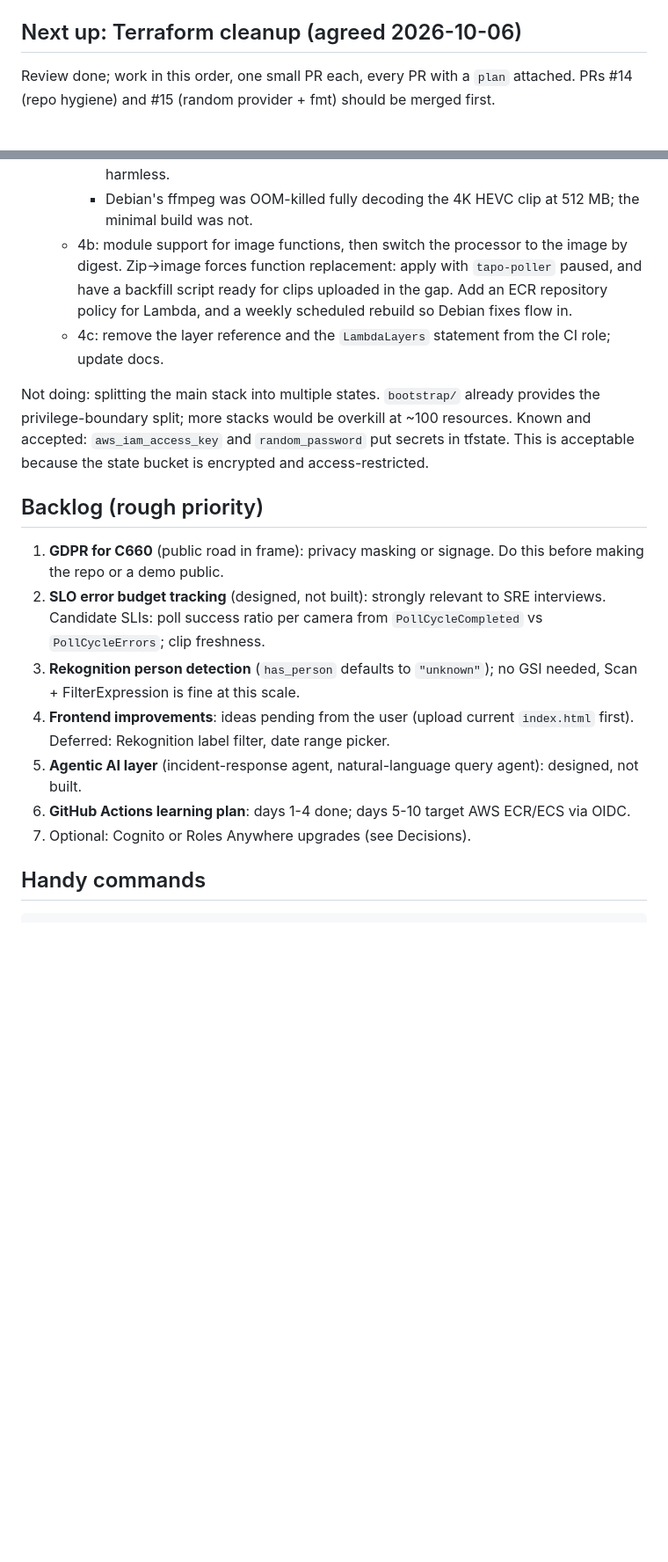
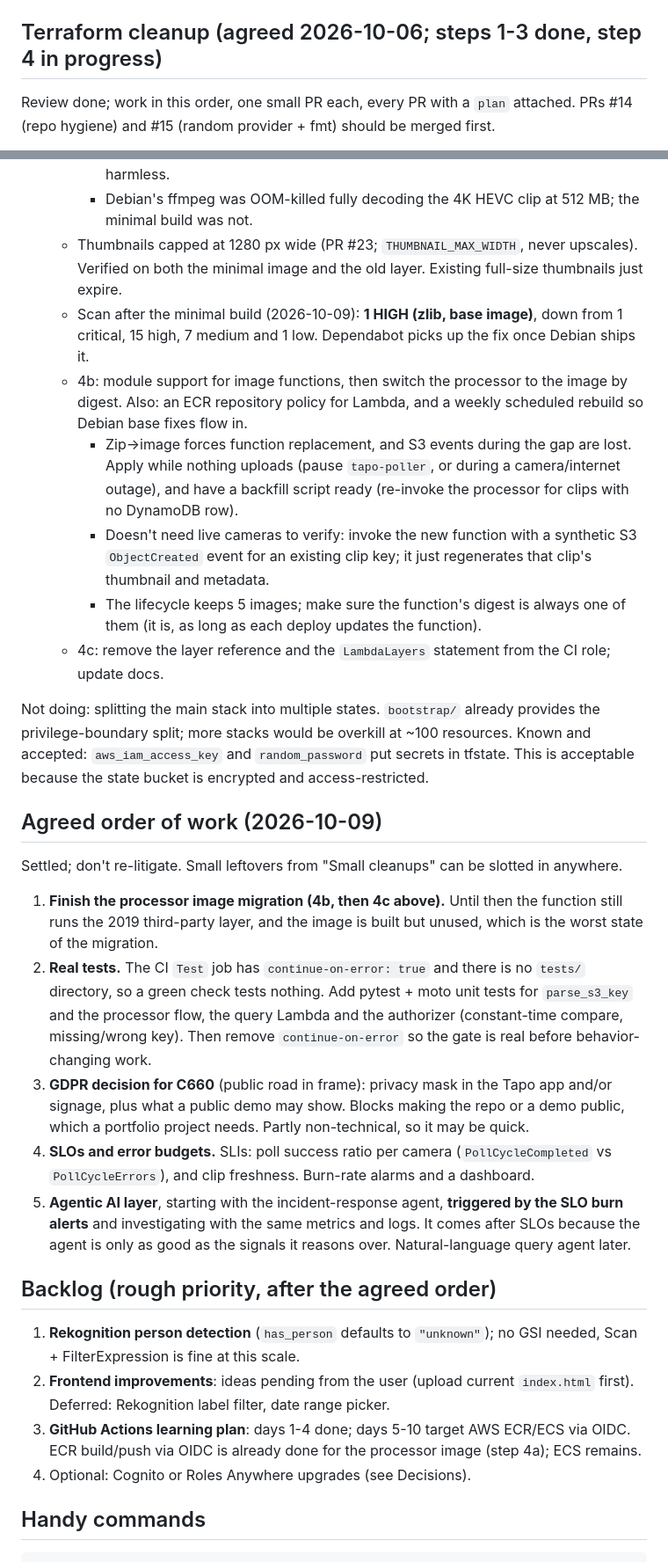
Before and after one commit to TsvetinaIvanova/tapo-camera-backend, a Markdown page: docs/project-notes.md, 2 parts joined by grey strips. Shown at 88% size. Rendered like a GitHub page; blank space fills up the shorter version.

Commit message:
Record agreed order of work and processor migration status
- New "Agreed order of work" section: finish the image migration (4b/4c),
  real tests, GDPR decision for C660, SLOs, then the incident-response
  agent triggered by SLO burn alerts.
- Step 4 status: 4a and the minimal ffmpeg build done, thumbnails capped
  at 1280px, latest scan down to 1 HIGH (zlib). 4b notes: apply while
  nothing uploads, backfill script, verify via a synthetic S3 event for
  an existing clip (no live cameras needed).
- Backlog reordered to follow the agreed order.

Co-Authored-By: Claude Opus 5.5 <noreply@anthropic.com>

```diff
--- a/docs/project-notes.md
+++ b/docs/project-notes.md
@@ -31,7 +31,7 @@ Imported by CLAUDE.md. Update this file when a decision is made or a backlog ite
 - `ci.yml` test job has `continue-on-error: true` ("tests/ directory to be created"), so tests never gate a merge. Add real tests or remove the job; a check that can't fail is misleading.
 - Terraform backend already migrated to `use_lockfile = true` (no `dynamodb_table`). If the old `tapo-tf-state-lock` DynamoDB table still exists, delete it.
 
-## Next up: Terraform cleanup (agreed 2026-10-06)
+## Terraform cleanup (agreed 2026-10-06; steps 1-3 done, step 4 in progress)
 
 Review done; work in this order, one small PR each, every PR with a `plan` attached. PRs #14 (repo hygiene) and #15 (random provider + fmt) should be merged first.
 
@@ -55,21 +55,33 @@ Review done; work in this order, one small PR each, every PR with a `plan` attac
      - Minimal image: thumbnails 1.2 s / 1.5 s / 4.5 s, all on the first attempt (no fallback), and full decodes of every clip succeed.
      - The `SEI type 764 truncated` messages on the H.264 cameras are vendor SEI that ffmpeg doesn't recognize. They're identical with Debian's ffmpeg and harmless.
      - Debian's ffmpeg was OOM-killed fully decoding the 4K HEVC clip at 512 MB; the minimal build was not.
-   - 4b: module support for image functions, then switch the processor to the image by digest. Zip→image forces function replacement: apply with `tapo-poller` paused, and have a backfill script ready for clips uploaded in the gap. Add an ECR repository policy for Lambda, and a weekly scheduled rebuild so Debian fixes flow in.
+   - Thumbnails capped at 1280 px wide (PR #23; `THUMBNAIL_MAX_WIDTH`, never upscales). Verified on both the minimal image and the old layer. Existing full-size thumbnails just expire.
+   - Scan after the minimal build (2026-10-09): **1 HIGH (zlib, base image)**, down from 1 critical, 15 high, 7 medium and 1 low. Dependabot picks up the fix once Debian ships it.
+   - 4b: module support for image functions, then switch the processor to the image by digest. Also: an ECR repository policy for Lambda, and a weekly scheduled rebuild so Debian base fixes flow in.
+     - Zip→image forces function replacement, and S3 events during the gap are lost. Apply while nothing uploads (pause `tapo-poller`, or during a camera/internet outage), and have a backfill script ready (re-invoke the processor for clips with no DynamoDB row).
+     - Doesn't need live cameras to verify: invoke the new function with a synthetic S3 `ObjectCreated` event for an existing clip key; it just regenerates that clip's thumbnail and metadata.
+     - The lifecycle keeps 5 images; make sure the function's digest is always one of them (it is, as long as each deploy updates the function).
    - 4c: remove the layer reference and the `LambdaLayers` statement from the CI role; update docs.
 
 Not doing: splitting the main stack into multiple states. `bootstrap/` already provides the privilege-boundary split; more stacks would be overkill at ~100 resources.
 Known and accepted: `aws_iam_access_key` and `random_password` put secrets in tfstate. This is acceptable because the state bucket is encrypted and access-restricted.
 
-## Backlog (rough priority)
+## Agreed order of work (2026-10-09)
 
-1. **GDPR for C660** (public road in frame): privacy masking or signage. Do this before making the repo or a demo public.
-2. **SLO error budget tracking** (designed, not built): strongly relevant to SRE interviews. Candidate SLIs: poll success ratio per camera from `PollCycleCompleted` vs `PollCycleErrors`; clip freshness.
-3. **Rekognition person detection** (`has_person` defaults to `"unknown"`); no GSI needed, Scan + FilterExpression is fine at this scale.
-4. **Frontend improvements**: ideas pending from the user (upload current `index.html` first). Deferred: Rekognition label filter, date range picker.
-5. **Agentic AI layer** (incident-response agent, natural-language query agent): designed, not built.
-6. **GitHub Actions learning plan**: days 1-4 done; days 5-10 target AWS ECR/ECS via OIDC.
-7. Optional: Cognito or Roles Anywhere upgrades (see Decisions).
+Settled; don't re-litigate. Small leftovers from "Small cleanups" can be slotted in anywhere.
+
+1. **Finish the processor image migration (4b, then 4c above).** Until then the function still runs the 2019 third-party layer, and the image is built but unused, which is the worst state of the migration.
+2. **Real tests.** The CI `Test` job has `continue-on-error: true` and there is no `tests/` directory, so a green check tests nothing. Add pytest + moto unit tests for `parse_s3_key` and the processor flow, the query Lambda and the authorizer (constant-time compare, missing/wrong key). Then remove `continue-on-error` so the gate is real before behavior-changing work.
+3. **GDPR decision for C660** (public road in frame): privacy mask in the Tapo app and/or signage, plus what a public demo may show. Blocks making the repo or a demo public, which a portfolio project needs. Partly non-technical, so it may be quick.
+4. **SLOs and error budgets.** SLIs: poll success ratio per camera (`PollCycleCompleted` vs `PollCycleErrors`), and clip freshness. Burn-rate alarms and a dashboard.
+5. **Agentic AI layer**, starting with the incident-response agent, **triggered by the SLO burn alerts** and investigating with the same metrics and logs. It comes after SLOs because the agent is only as good as the signals it reasons over. Natural-language query agent later.
+
+## Backlog (rough priority, after the agreed order)
+
+1. **Rekognition person detection** (`has_person` defaults to `"unknown"`); no GSI needed, Scan + FilterExpression is fine at this scale.
+2. **Frontend improvements**: ideas pending from the user (upload current `index.html` first). Deferred: Rekognition label filter, date range picker.
+3. **GitHub Actions learning plan**: days 1-4 done; days 5-10 target AWS ECR/ECS via OIDC. ECR build/push via OIDC is already done for the processor image (step 4a); ECS remains.
+4. Optional: Cognito or Roles Anywhere upgrades (see Decisions).
 
 ## Handy commands
 
```
Also changed, not shown: other parts of docs/project-notes.md (+1 -1 lines).
